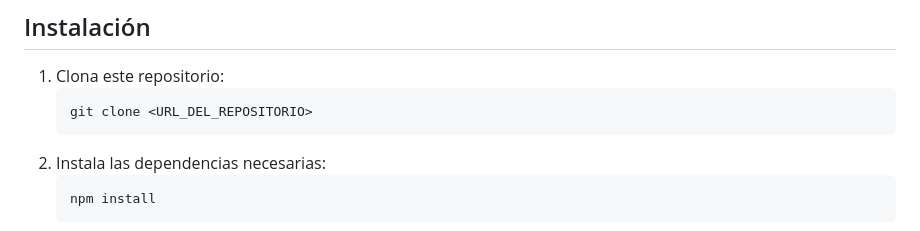
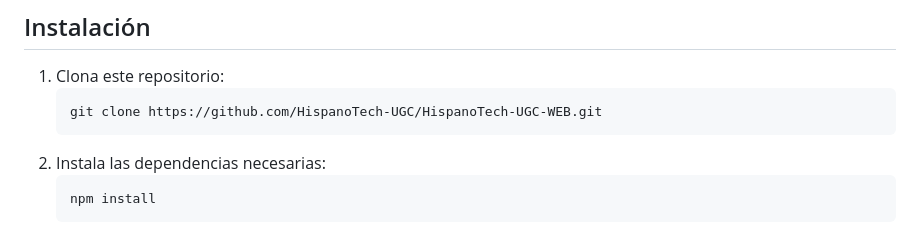
Before and after one commit to HispanoTech-UGC/HispanoTech-UGC-WEB, a Markdown page: README.md, the part around the change. Rendered like a GitHub page.

````diff
--- a/README.md
+++ b/README.md
@@ -69,7 +69,7 @@ graph LR
 
 1. Clona este repositorio:
    ```bash
-   git clone <URL_DEL_REPOSITORIO>
+   git clone https://github.com/HispanoTech-UGC/HispanoTech-UGC-WEB.git
    ```
 2. Instala las dependencias necesarias:
    ```bash
````
